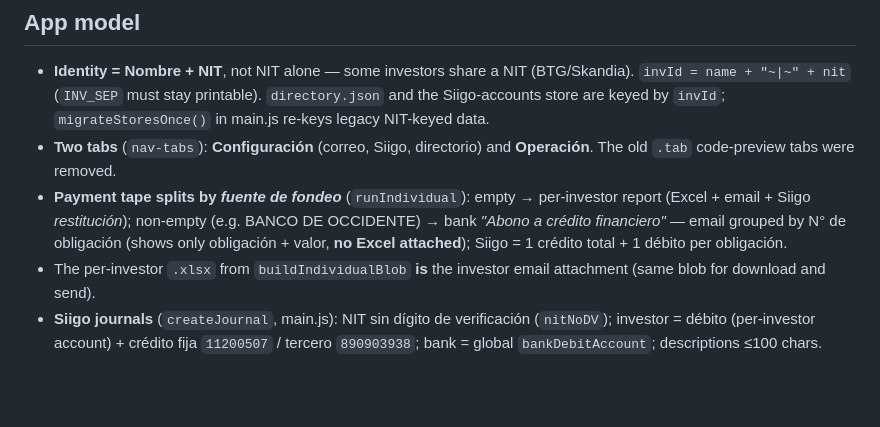
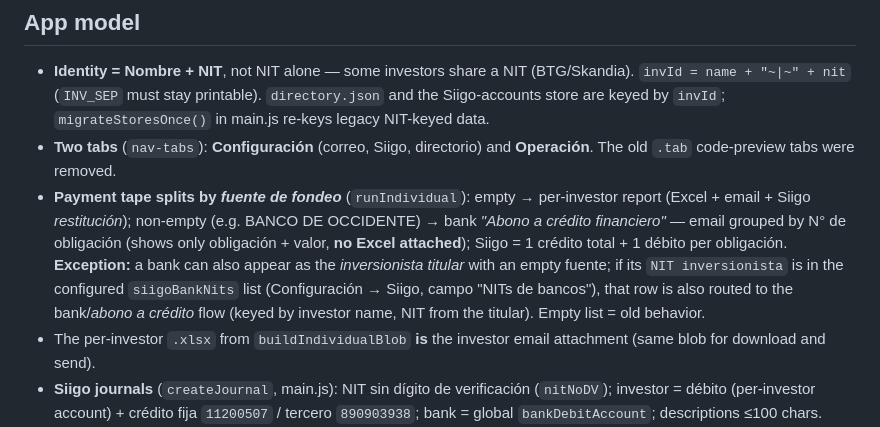
Before and after one commit to ShaySalde/instrucciones-a-inversionistas, a Markdown page: CLAUDE.md, the part around the change. GitHub-like rendering; blank space fills up the shorter version.

Commit message:
Docs: partición de runIndividual también enruta bancos-titular a abono a crédito
Co-Authored-By: Claude Opus 4.8 <noreply@anthropic.com>

```diff
--- a/CLAUDE.md
+++ b/CLAUDE.md
@@ -18,7 +18,7 @@ journal per investor in Siigo. Began as a single self-contained HTML file.
 ## App model
 - **Identity = Nombre + NIT**, not NIT alone — some investors share a NIT (BTG/Skandia). `invId = name + "~|~" + nit` (`INV_SEP` must stay printable). `directory.json` and the Siigo-accounts store are keyed by `invId`; `migrateStoresOnce()` in main.js re-keys legacy NIT-keyed data.
 - **Two tabs** (`nav-tabs`): **Configuración** (correo, Siigo, directorio) and **Operación**. The old `.tab` code-preview tabs were removed.
-- **Payment tape splits by *fuente de fondeo*** (`runIndividual`): empty → per-investor report (Excel + email + Siigo *restitución*); non-empty (e.g. BANCO DE OCCIDENTE) → bank *"Abono a crédito financiero"* — email grouped by N° de obligación (shows only obligación + valor, **no Excel attached**); Siigo = 1 crédito total + 1 débito per obligación.
+- **Payment tape splits by *fuente de fondeo*** (`runIndividual`): empty → per-investor report (Excel + email + Siigo *restitución*); non-empty (e.g. BANCO DE OCCIDENTE) → bank *"Abono a crédito financiero"* — email grouped by N° de obligación (shows only obligación + valor, **no Excel attached**); Siigo = 1 crédito total + 1 débito per obligación. **Exception:** a bank can also appear as the *inversionista titular* with an empty fuente; if its `NIT inversionista` is in the configured `siigoBankNits` list (Configuración → Siigo, campo "NITs de bancos"), that row is also routed to the bank/*abono a crédito* flow (keyed by investor name, NIT from the titular). Empty list = old behavior.
 - The per-investor `.xlsx` from `buildIndividualBlob` **is** the investor email attachment (same blob for download and send).
 - **Siigo journals** (`createJournal`, main.js): NIT sin dígito de verificación (`nitNoDV`); investor = débito (per-investor account) + crédito fija `11200507` / tercero `890903938`; bank = global `bankDebitAccount`; descriptions ≤100 chars.
 - **Distribuir Payment Tape** output keeps only the original sheet + `Base Distribuida` (Tabla Inversionistas / Instruccion / Det_ sheets are no longer generated).
```
